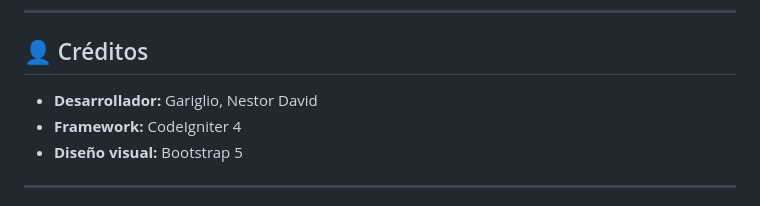
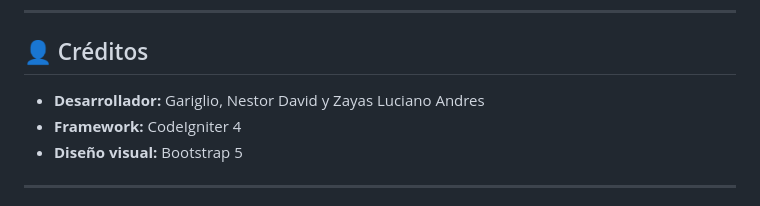
Before and after one commit to nestorgariglio/TP_Proyecto_E-Commerce, a Markdown page: README.md, the part around the change. Drawn GitHub-style.

```diff
--- a/README.md
+++ b/README.md
@@ -108,7 +108,7 @@ TP_Proyecto_E-Commerce/
 
 ## 👤 Créditos
 
-- **Desarrollador:** Gariglio, Nestor David
+- **Desarrollador:** Gariglio, Nestor David y Zayas Luciano Andres
 - **Framework:** CodeIgniter 4
 - **Diseño visual:** Bootstrap 5
 
```
